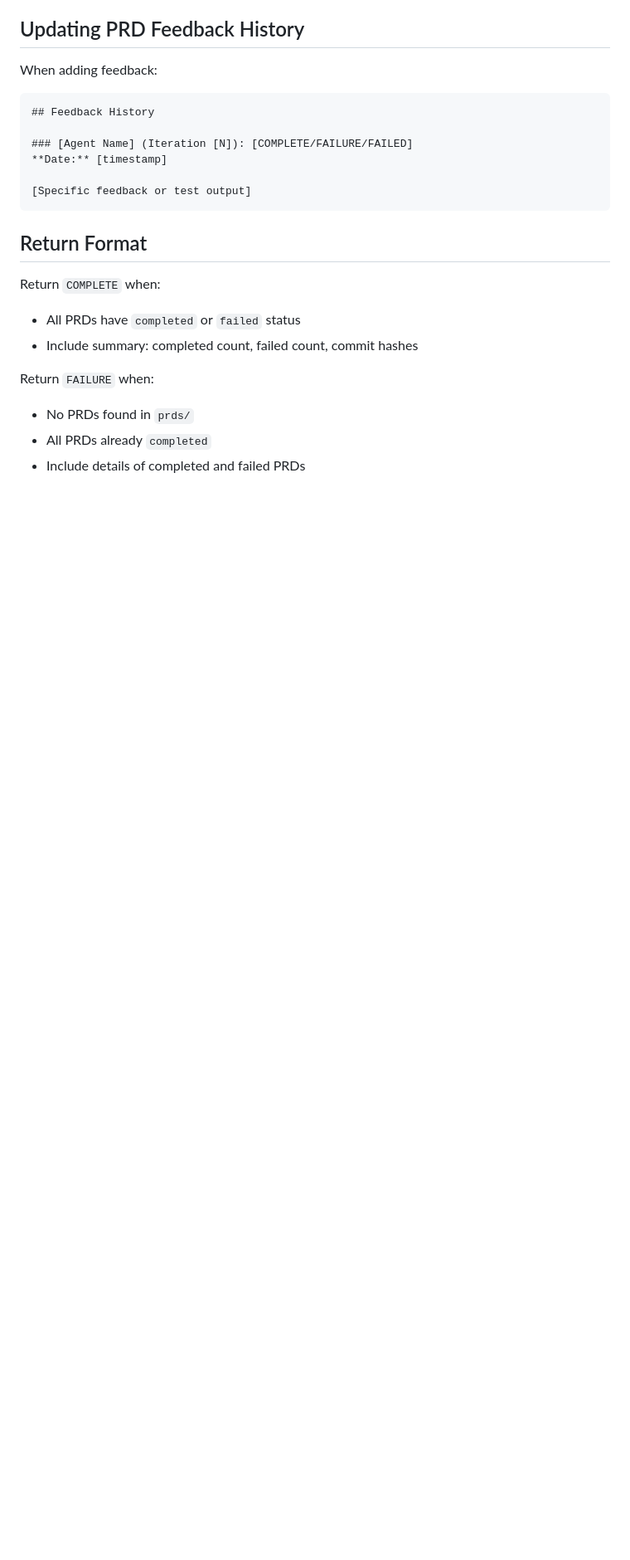
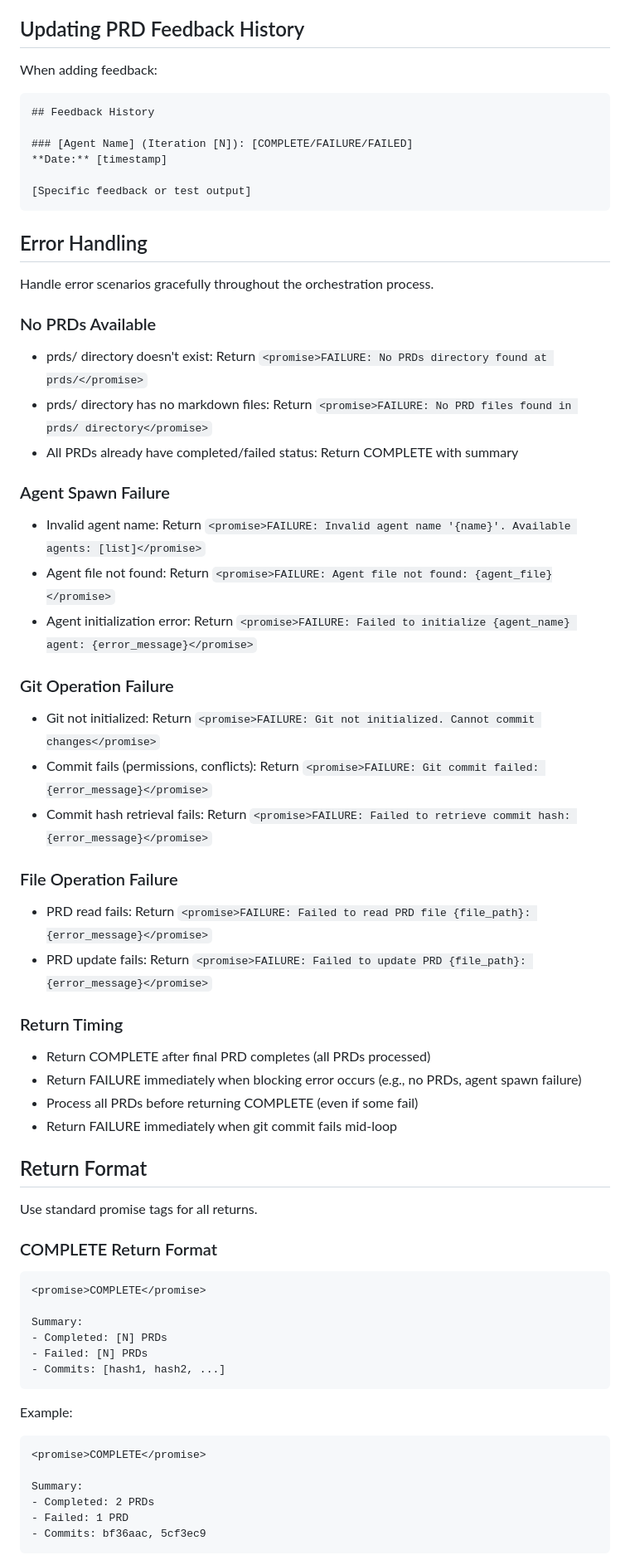
Before and after one commit to davekinkead/crayons, a Markdown page: agents/RALPH.md, the part around one of its changes. Shown at 83% size. Drawn GitHub-style; blank space fills up the shorter version.

Commit message:
[loop-005] COMPLETED iteration 1 - Added Error Handling and Return Format sections to RALPH.md

````diff
--- a/agents/RALPH.md
+++ b/agents/RALPH.md
@@ -180,13 +180,56 @@ When adding feedback:
 [Specific feedback or test output]
 ```
 
+## Error Handling
+
+Handle error scenarios gracefully throughout the orchestration process.
+
+### No PRDs Available
+- prds/ directory doesn't exist: Return `<promise>FAILURE: No PRDs directory found at prds/</promise>`
+- prds/ directory has no markdown files: Return `<promise>FAILURE: No PRD files found in prds/ directory</promise>`
+- All PRDs already have completed/failed status: Return COMPLETE with summary
+
+### Agent Spawn Failure
+- Invalid agent name: Return `<promise>FAILURE: Invalid agent name '{name}'. Available agents: [list]</promise>`
+- Agent file not found: Return `<promise>FAILURE: Agent file not found: {agent_file}</promise>`
+- Agent initialization error: Return `<promise>FAILURE: Failed to initialize {agent_name} agent: {error_message}</promise>`
+
+### Git Operation Failure
+- Git not initialized: Return `<promise>FAILURE: Git not initialized. Cannot commit changes</promise>`
+- Commit fails (permissions, conflicts): Return `<promise>FAILURE: Git commit failed: {error_message}</promise>`
+- Commit hash retrieval fails: Return `<promise>FAILURE: Failed to retrieve commit hash: {error_message}</promise>`
+
+### File Operation Failure
+- PRD read fails: Return `<promise>FAILURE: Failed to read PRD file {file_path}: {error_message}</promise>`
+- PRD update fails: Return `<promise>FAILURE: Failed to update PRD {file_path}: {error_message}</promise>`
+
+### Return Timing
+- Return COMPLETE after final PRD completes (all PRDs processed)
+- Return FAILURE immediately when blocking error occurs (e.g., no PRDs, agent spawn failure)
+- Process all PRDs before returning COMPLETE (even if some fail)
+- Return FAILURE immediately when git commit fails mid-loop
+
 ## Return Format
 
-Return `COMPLETE` when:
-- All PRDs have `completed` or `failed` status
-- Include summary: completed count, failed count, commit hashes
+Use standard promise tags for all returns.
 
-Return `FAILURE` when:
-- No PRDs found in `prds/`
-- All PRDs already `completed`
-- Include details of completed and failed PRDs
+### COMPLETE Return Format
+```
+<promise>COMPLETE</promise>
+
+Summary:
+- Completed: [N] PRDs
+- Failed: [N] PRDs
+- Commits: [hash1, hash2, ...]
+```
+
+Example:
+```
+<promise>COMPLETE</promise>
+
+Summary:
+- Completed: 2 PRDs
+- Failed: 1 PRD
+- Commits: bf36aac, 5cf3ec9
+```
+
````
Also changed, not shown: other parts of agents/RALPH.md (+24 -0 lines).
